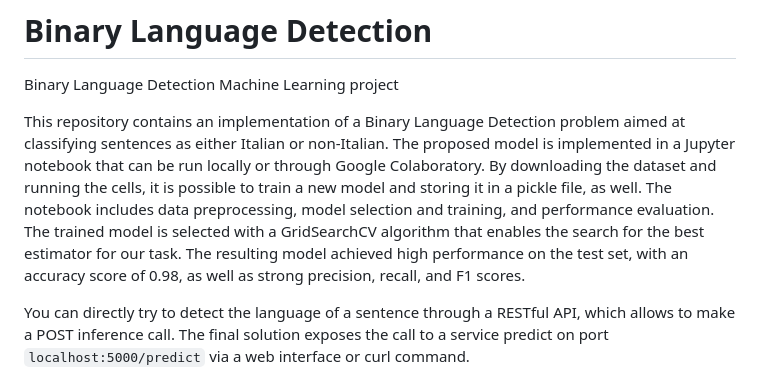
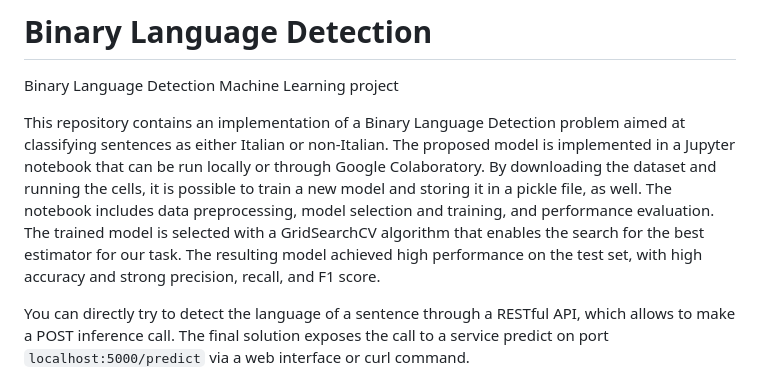
Before and after one commit to GioiaMancini/BinaryLanguageDetection, a Markdown page: README.md, the part around the change. Rendered like a GitHub page.

```diff
--- a/README.md
+++ b/README.md
@@ -1,7 +1,7 @@
 # Binary Language Detection
 Binary Language Detection Machine Learning project
 
-This repository contains an implementation of a Binary Language Detection problem aimed at classifying sentences as either Italian or non-Italian. The proposed model is implemented in a Jupyter notebook that can be run locally or through Google Colaboratory. By downloading the dataset and running the cells, it is possible to train a new model and storing it in a pickle file, as well. The notebook includes data preprocessing, model selection and training, and performance evaluation. The trained model is selected with a GridSearchCV algorithm that enables the search for the best estimator for our task. The resulting model achieved high performance on the test set, with an accuracy score of 0.98, as well as strong precision, recall, and F1 scores.
+This repository contains an implementation of a Binary Language Detection problem aimed at classifying sentences as either Italian or non-Italian. The proposed model is implemented in a Jupyter notebook that can be run locally or through Google Colaboratory. By downloading the dataset and running the cells, it is possible to train a new model and storing it in a pickle file, as well. The notebook includes data preprocessing, model selection and training, and performance evaluation. The trained model is selected with a GridSearchCV algorithm that enables the search for the best estimator for our task. The resulting model achieved high performance on the test set, with high accuracy and strong precision, recall, and F1 score.
 
 You can directly try to detect the language of a sentence through a RESTful API, which allows to make a POST inference call. The final solution exposes the call to a service predict on port `localhost:5000/predict` via a web interface or curl command.
 
```
